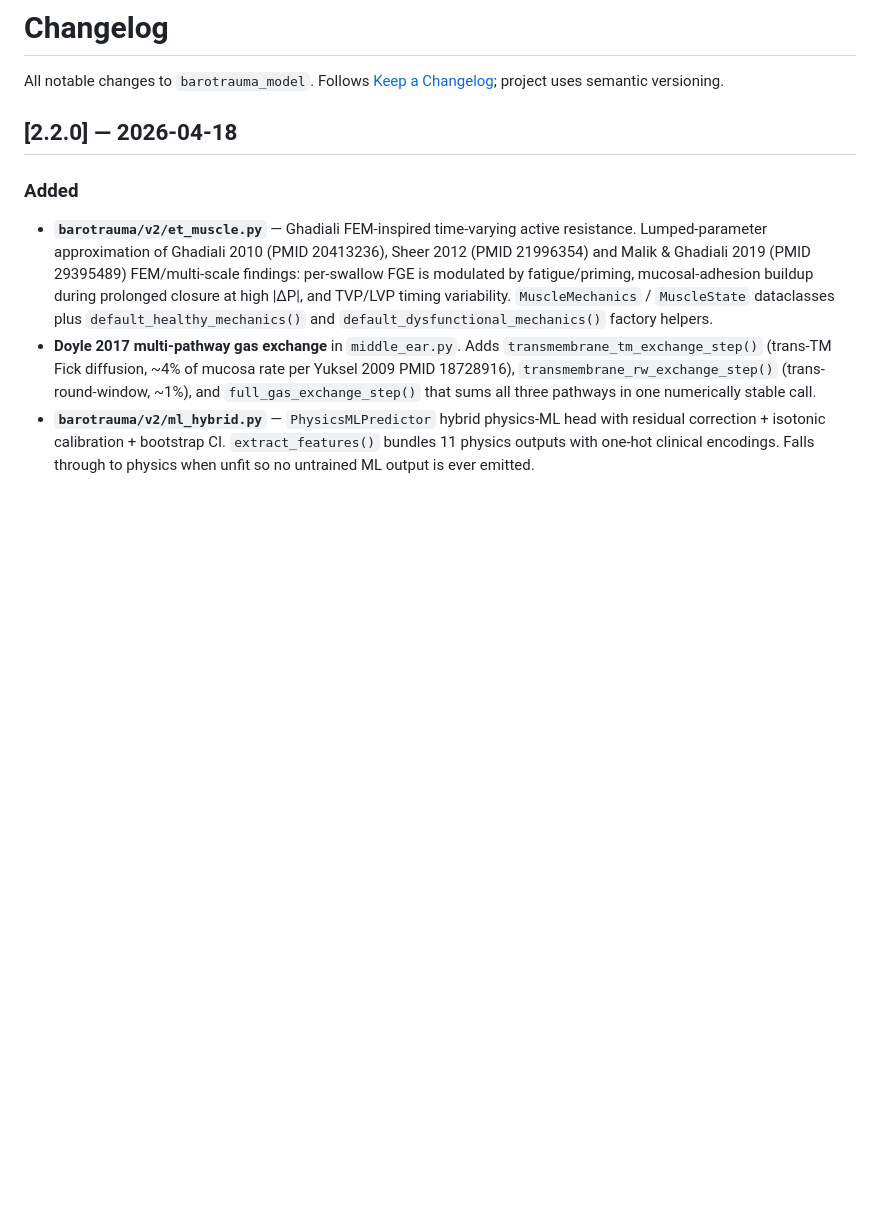
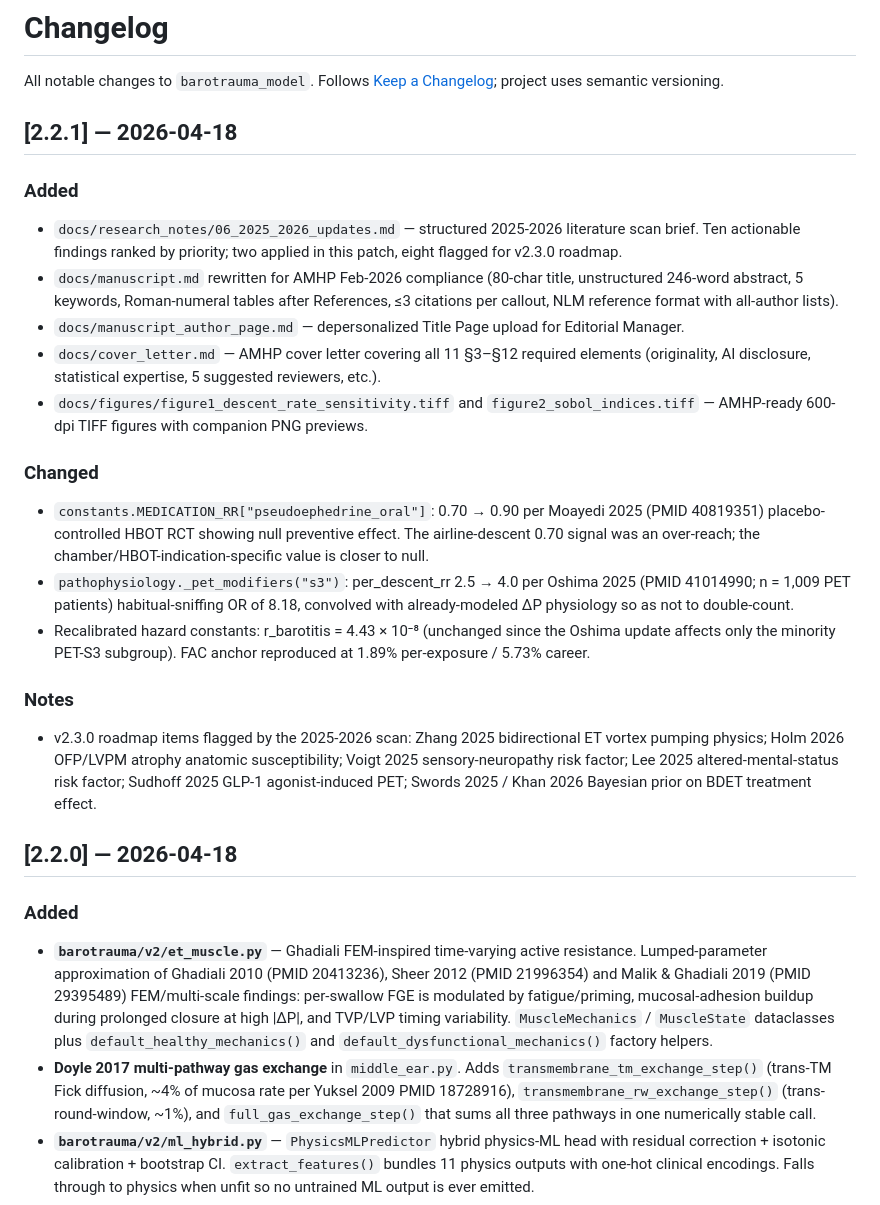
Before and after one commit to strikerdlm/barotrauma_model, a Markdown page: CHANGELOG.md, the part around the change. GitHub-like rendering; blank space fills up the shorter version.

Commit message:
docs: add CHANGELOG 2.2.1 entry
Lists every addition (research brief 06, manuscript rewrite for AMHP
compliance, author page, cover letter, figures) and every change
(pseudoephedrine RR, PET-S3 RR). Notes the v2.3.0 roadmap items
flagged by the 2025-2026 literature scan that were NOT applied in
this patch (bidirectional ET vortex, OFP/LVPM atrophy, sensory
neuropathy, altered mental status, GLP-1 → PET, BDET Bayesian prior).

```diff
--- a/CHANGELOG.md
+++ b/CHANGELOG.md
@@ -3,6 +3,49 @@
 All notable changes to `barotrauma_model`. Follows
 [Keep a Changelog](https://keepachangelog.com/en/1.1.0/); project uses
 semantic versioning.
+
+## [2.2.1] — 2026-04-18
+
+### Added
+
+- `docs/research_notes/06_2025_2026_updates.md` — structured 2025-2026
+  literature scan brief. Ten actionable findings ranked by priority;
+  two applied in this patch, eight flagged for v2.3.0 roadmap.
+- `docs/manuscript.md` rewritten for AMHP Feb-2026 compliance (80-char
+  title, unstructured 246-word abstract, 5 keywords, Roman-numeral
+  tables after References, ≤3 citations per callout, NLM reference
+  format with all-author lists).
+- `docs/manuscript_author_page.md` — depersonalized Title Page upload
+  for Editorial Manager.
+- `docs/cover_letter.md` — AMHP cover letter covering all 11 §3–§12
+  required elements (originality, AI disclosure, statistical expertise,
+  5 suggested reviewers, etc.).
+- `docs/figures/figure1_descent_rate_sensitivity.tiff` and
+  `figure2_sobol_indices.tiff` — AMHP-ready 600-dpi TIFF figures with
+  companion PNG previews.
+
+### Changed
+
+- `constants.MEDICATION_RR["pseudoephedrine_oral"]`: 0.70 → 0.90 per
+  Moayedi 2025 (PMID 40819351) placebo-controlled HBOT RCT showing null
+  preventive effect. The airline-descent 0.70 signal was an over-reach;
+  the chamber/HBOT-indication-specific value is closer to null.
+- `pathophysiology._pet_modifiers("s3")`: per_descent_rr 2.5 → 4.0 per
+  Oshima 2025 (PMID 41014990; n = 1,009 PET patients) habitual-sniffing
+  OR of 8.18, convolved with already-modeled ΔP physiology so as not to
+  double-count.
+- Recalibrated hazard constants: r_barotitis = 4.43 × 10⁻⁸ (unchanged
+  since the Oshima update affects only the minority PET-S3 subgroup).
+  FAC anchor reproduced at 1.89% per-exposure / 5.73% career.
+
+### Notes
+
+- v2.3.0 roadmap items flagged by the 2025-2026 scan: Zhang 2025
+  bidirectional ET vortex pumping physics; Holm 2026 OFP/LVPM atrophy
+  anatomic susceptibility; Voigt 2025 sensory-neuropathy risk factor;
+  Lee 2025 altered-mental-status risk factor; Sudhoff 2025 GLP-1
+  agonist-induced PET; Swords 2025 / Khan 2026 Bayesian prior on BDET
+  treatment effect.
 
 ## [2.2.0] — 2026-04-18
 
```
